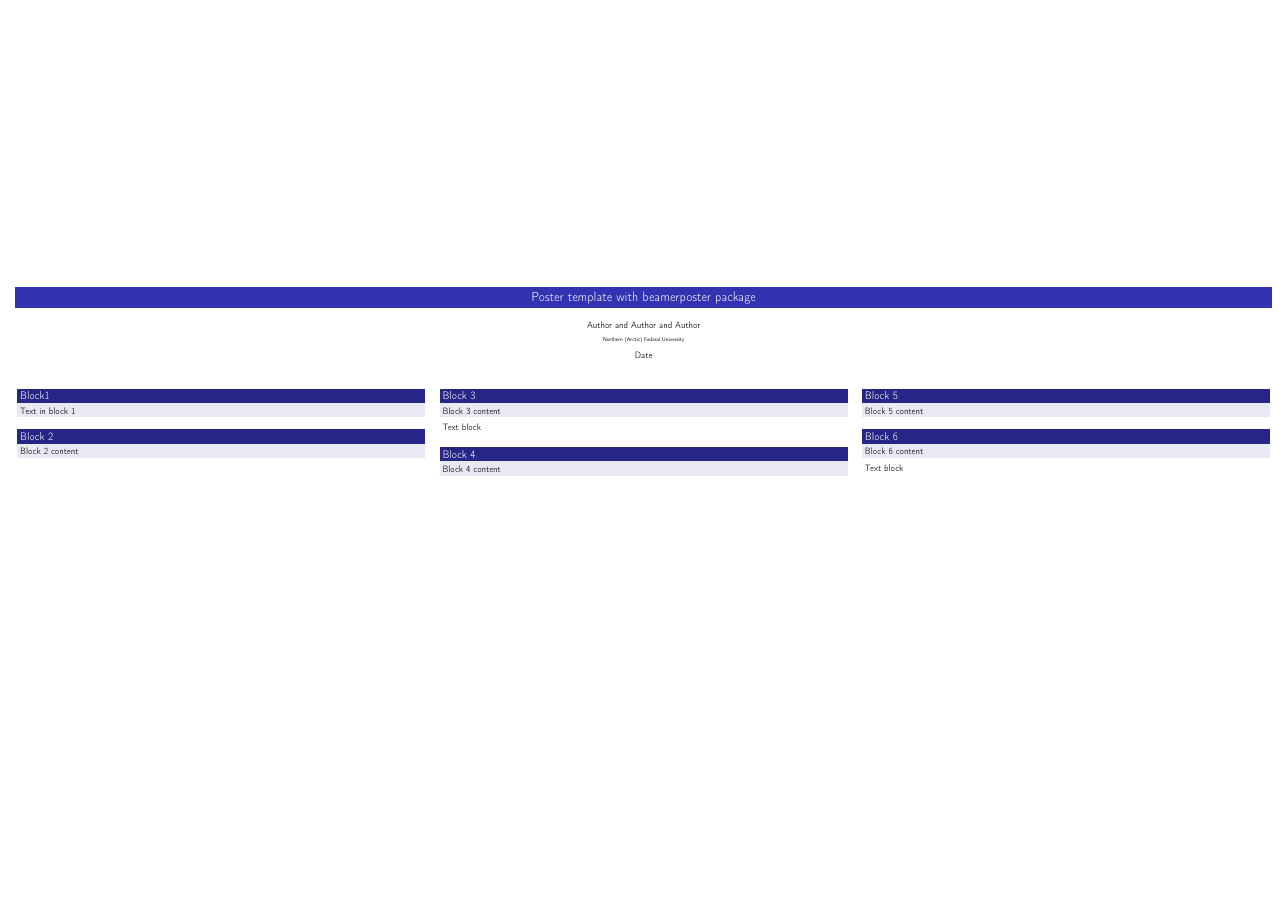
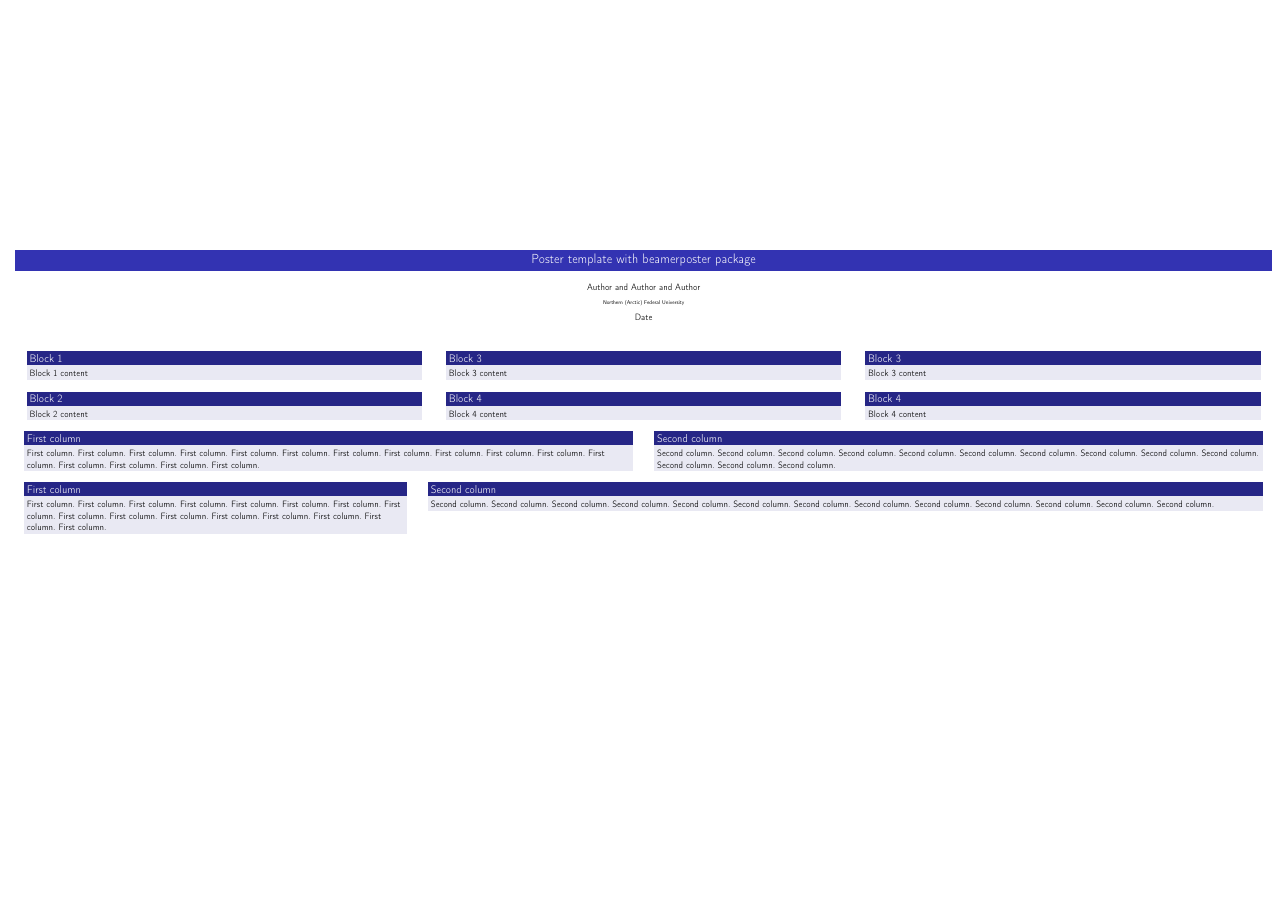
Before and after one commit to aleneus/tex-poster, a LaTeX poster (main.tex, which reads content.tex): the whole page. Compiled offline with pdfLaTeX.

Commit message:
commands for columns

```diff
--- a/content.tex
+++ b/content.tex
@@ -1,45 +1,24 @@
-\begin{columns}[t]
-
-\begin{column}[t]{0.32\linewidth}
-
-\myBox{Block1}{
-Text in block 1
+\myThreeColumns{0.31}{0.31}{0.31}{
+\myBox{Block 1}{Block 1 content}
+\myBox{Block 2}{Block 2 content}
+}{
+\myBox{Block 3}{Block 3 content}
+\myBox{Block 4}{Block 4 content}
+}{
+\myBox{Block 3}{Block 3 content}
+\myBox{Block 4}{Block 4 content}
 }
 
-\myBox{Block 2}{
-Block 2 content
+\myTwoColumns{0.48}{0.48}
+{
+\myBox{First column}{First column. First column. First column. First column. First column. First column. First column. First column. First column. First column. First column. First column. First column. First column. First column. First column.}
+}{
+\myBox{Second column}{Second column. Second column. Second column. Second column. Second column. Second column. Second column. Second column. Second column. Second column. Second column. Second column. Second column.}
 }
 
-\end{column}
-
-\begin{column}[t]{0.32\linewidth}
-
-\myBox{Block 3}{
-Block 3 content
+\myTwoColumns{0.3}{0.66}
+{
+\myBox{First column}{First column. First column. First column. First column. First column. First column. First column. First column. First column. First column. First column. First column. First column. First column. First column. First column.}
+}{
+\myBox{Second column}{Second column. Second column. Second column. Second column. Second column. Second column. Second column. Second column. Second column. Second column. Second column. Second column. Second column.}
 }
-
-Text block
-\bigskip
-
-\myBox{Block 4}{
-Block 4 content
-}
-
-\end{column}
-
-\begin{column}[t]{0.32\linewidth}
-
-\myBox{Block 5}{
-Block 5 content
-}
-
-\myBox{Block 6}{
-Block 6 content
-}
-
-Text block
-\bigskip
-
-\end{column}
-
-\end{columns}
```
Also changed, not shown: commands.tex (+29 -0 lines).
